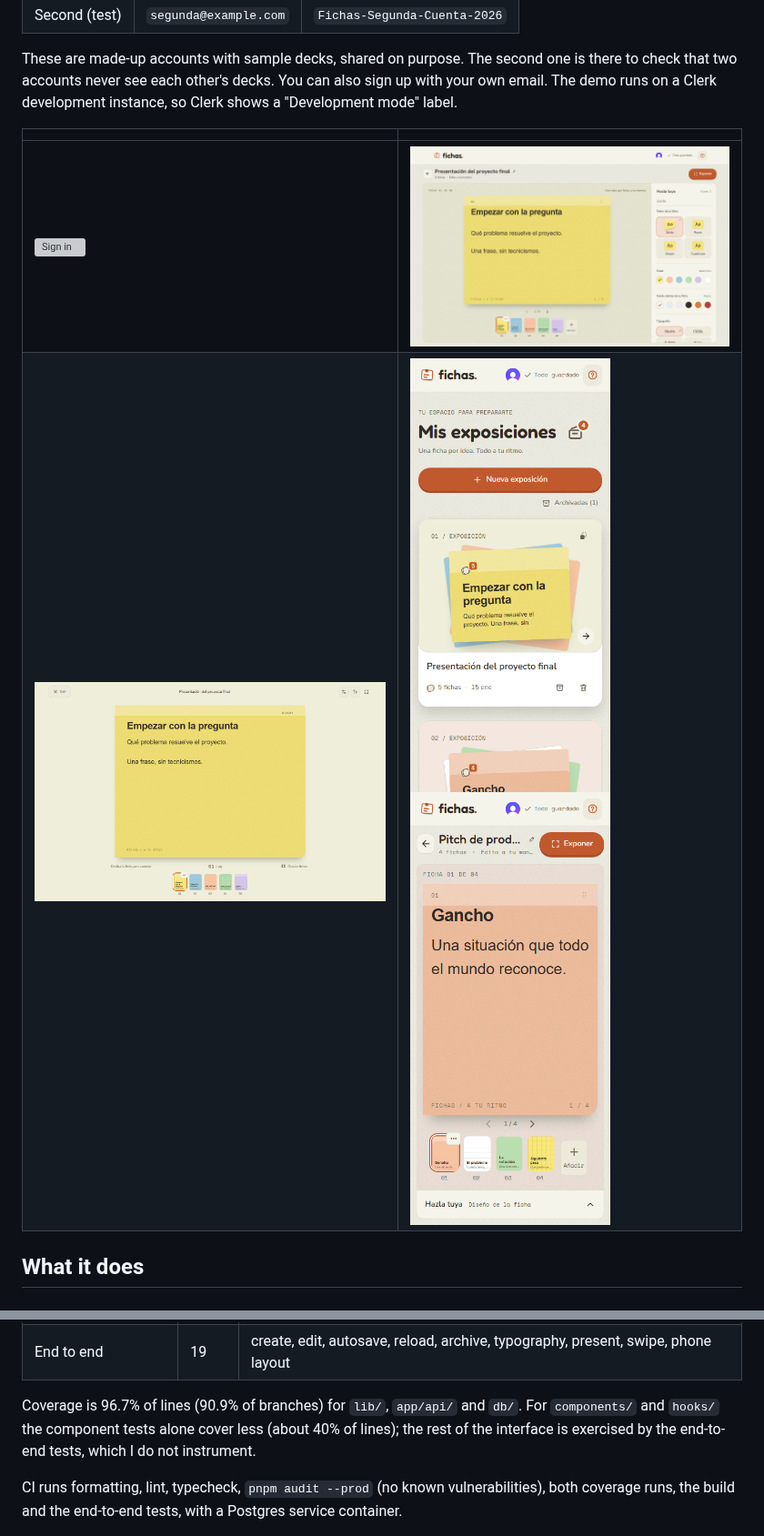
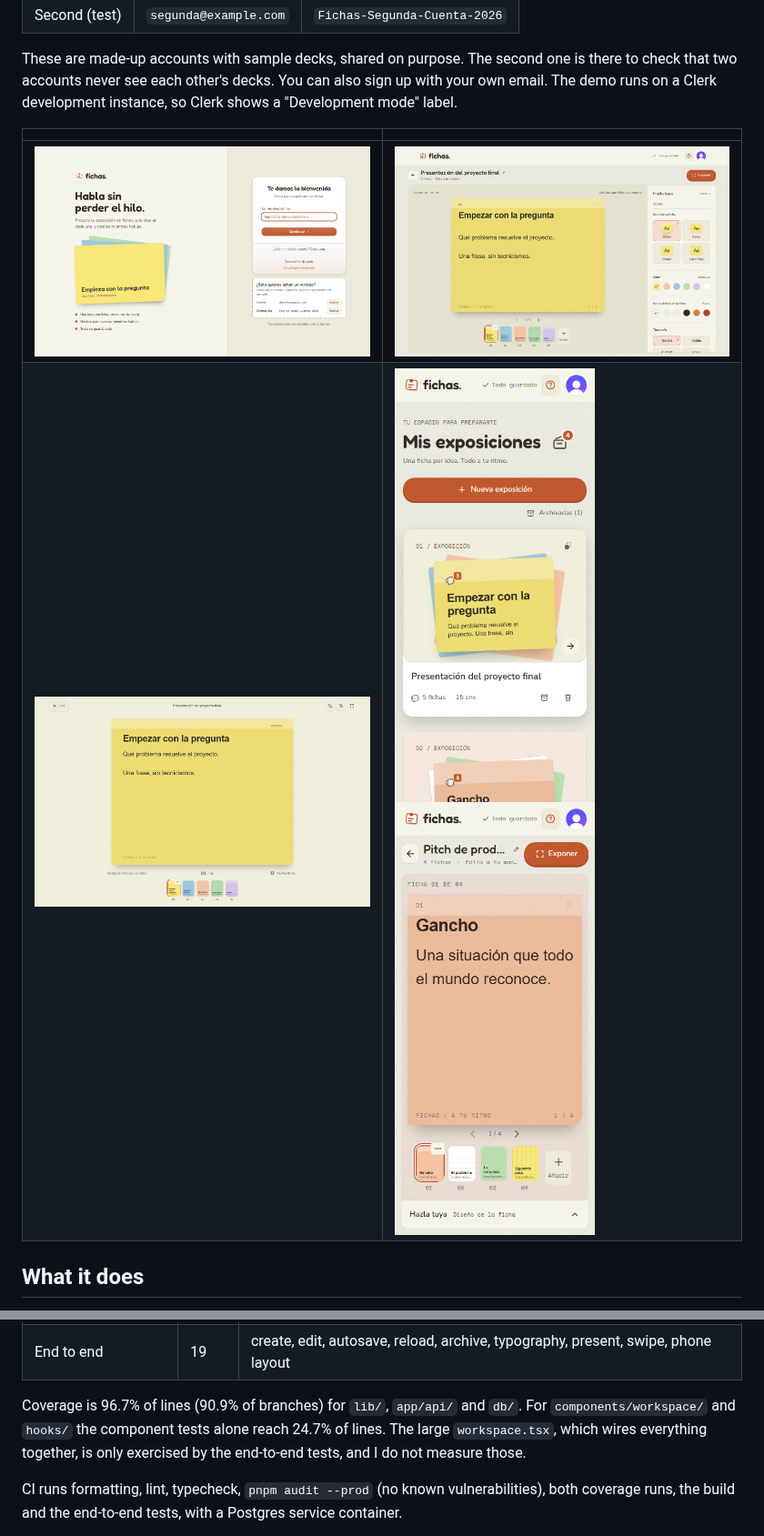
Before and after one commit to XavierQuirico/fichas, a Markdown page: README.md, 2 parts joined by grey strips. Shown at 91% size. Rendered like a GitHub page; pictures changed too: docs/screenshots/editor.png, docs/screenshots/mobile-editor.png, docs/screenshots/mobile-library.png; grey boxes are pictures that could not be loaded.

Commit message:
docs: refresh the screenshots and the measured numbers

```diff
--- a/README.md
+++ b/README.md
@@ -144,7 +144,7 @@ What I measured on the last run:
 | Components (Vitest) | 35    | top bar, sign-in frame, library, filmstrip, dialogs, editor limits, autosave      |
 | End to end          | 19    | create, edit, autosave, reload, archive, typography, present, swipe, phone layout |
 
-Coverage is 96.7% of lines (90.9% of branches) for `lib/`, `app/api/` and `db/`. For `components/` and `hooks/` the component tests alone cover less (about 40% of lines); the rest of the interface is exercised by the end-to-end tests, which I do not instrument.
+Coverage is 96.7% of lines (90.9% of branches) for `lib/`, `app/api/` and `db/`. For `components/workspace/` and `hooks/` the component tests alone reach 24.7% of lines. The large `workspace.tsx`, which wires everything together, is only exercised by the end-to-end tests, and I do not measure those.
 
 CI runs formatting, lint, typecheck, `pnpm audit --prod` (no known vulnerabilities), both coverage runs, the build and the end-to-end tests, with a Postgres service container.
 
```
Also changed, not shown: docs/screenshots/library.png.
